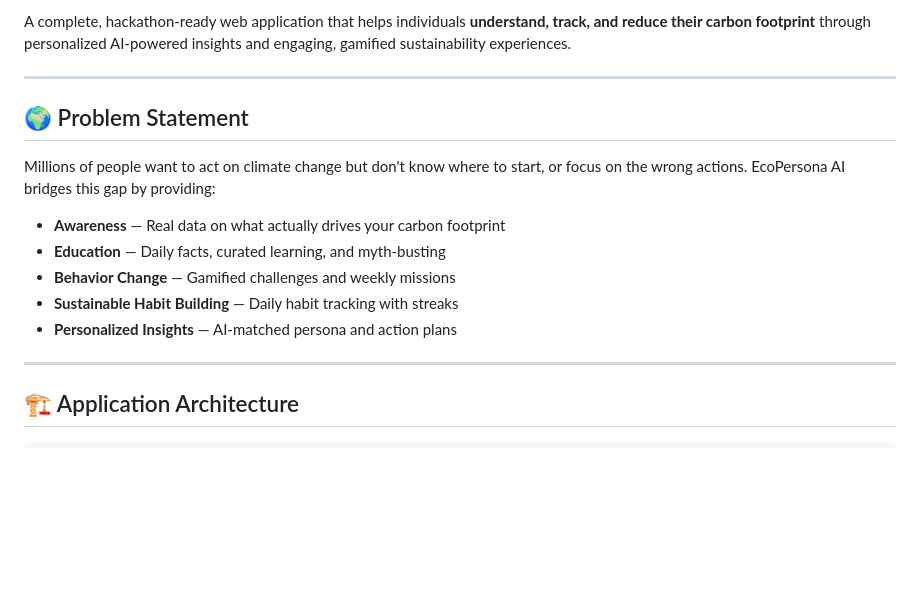
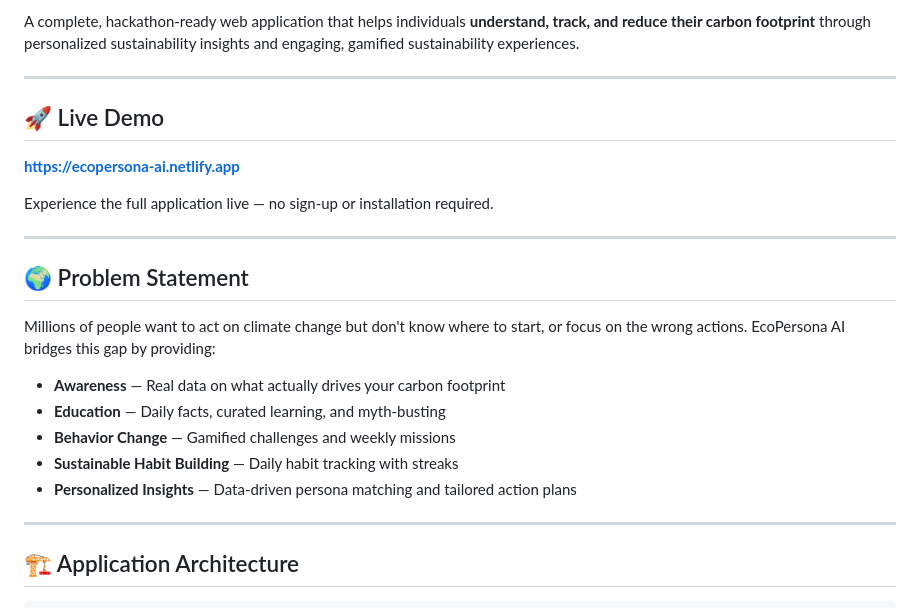
Before and after one commit to Ashish200408/EcoPersona-AI, a Markdown page: README.md, the part around one of its changes. Rendered like a GitHub page; blank space fills up the shorter version.

```diff
--- a/README.md
+++ b/README.md
@@ -9,5 +10,13 @@
 
-A complete, hackathon-ready web application that helps individuals **understand, track, and reduce their carbon footprint** through personalized AI-powered insights and engaging, gamified sustainability experiences.
+A complete, hackathon-ready web application that helps individuals **understand, track, and reduce their carbon footprint** through personalized sustainability insights and engaging, gamified sustainability experiences.
+
+---
+
+## 🚀 Live Demo
+
+**[https://ecopersona-ai.netlify.app](https://ecopersona-ai.netlify.app)**
+
+Experience the full application live — no sign-up or installation required.
 
 ---
 
@@ -19,7 +28,7 @@ Millions of people want to act on climate change but don't know where to start,
 - **Education** — Daily facts, curated learning, and myth-busting
 - **Behavior Change** — Gamified challenges and weekly missions
 - **Sustainable Habit Building** — Daily habit tracking with streaks
-- **Personalized Insights** — AI-matched persona and action plans
+- **Personalized Insights** — Data-driven persona matching and tailored action plans
 
 ---
 
```
Also changed, not shown: other parts of README.md (+37 -0 lines).
